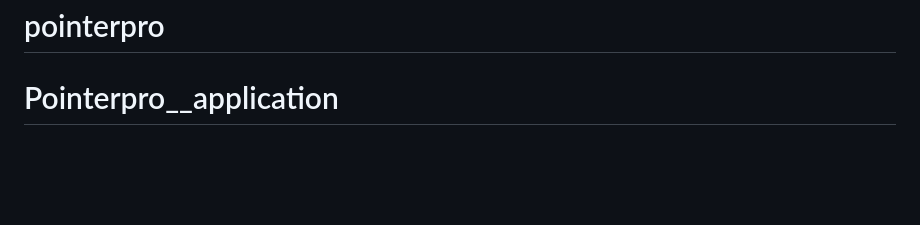
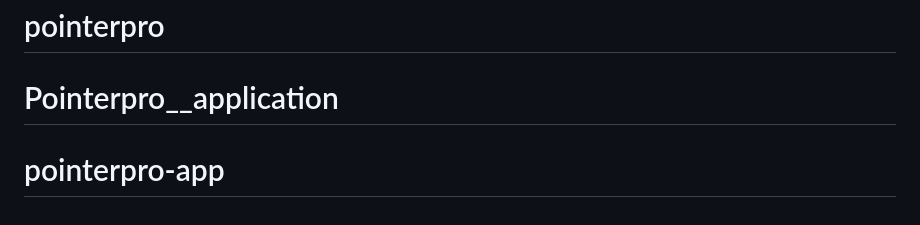
Before and after one commit to joannawalach1/pointerpro-app, a Markdown page: README.md, the part around the change. GitHub-like rendering; blank space fills up the shorter version.

```diff
--- a/README.md
+++ b/README.md
@@ -70,3 +70,4 @@ This section has moved here: [https://facebook.github.io/create-react-app/docs/d
 This section has moved here: [https://facebook.github.io/create-react-app/docs/troubleshooting#npm-run-build-fails-to-minify](https://facebook.github.io/create-react-app/docs/troubleshooting#npm-run-build-fails-to-minify)
 # pointerpro
 # Pointerpro__application
+# pointerpro-app
```
